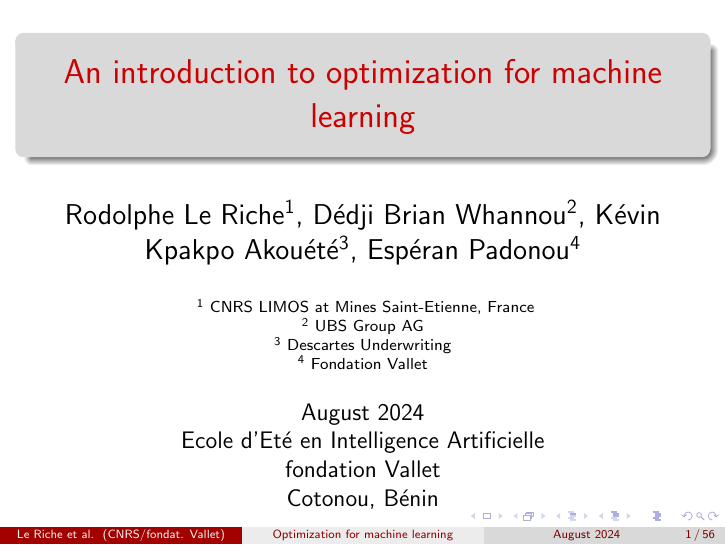
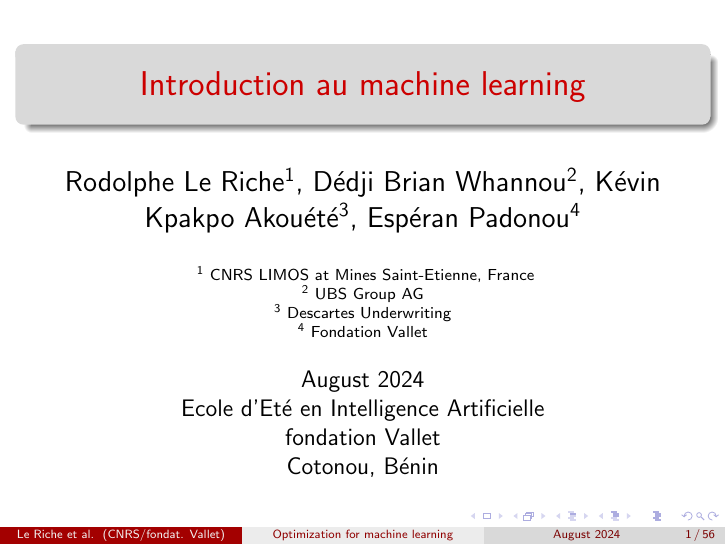
Before and after one commit to ML-for-B-E/Optimisation, LaTeX slides (slides/optim_ML_intro_course_fr.tex): page 1 of 56. Compiled offline with pdfLaTeX.

Commit message:
feat: translate title

```diff
--- a/slides/optim_ML_intro_course_fr.tex
+++ b/slides/optim_ML_intro_course_fr.tex
@@ -48,7 +48,7 @@
 %\hspace{0.5cm}
 %\insertframenumber/\inserttotalframenumber
 ]
-{An introduction to optimization for machine learning}
+{Introduction au machine learning}
 \author
 [Le Riche et al.]
 {\large Rodolphe Le Riche$^1$, Dédji Brian Whannou$^2$, Kévin Kpakpo Akouété$^3$, Espéran Padonou$^4$}
```
Also changed, not shown: slides/optim_ML_intro_course_fr.tex (2 more changed lines).
